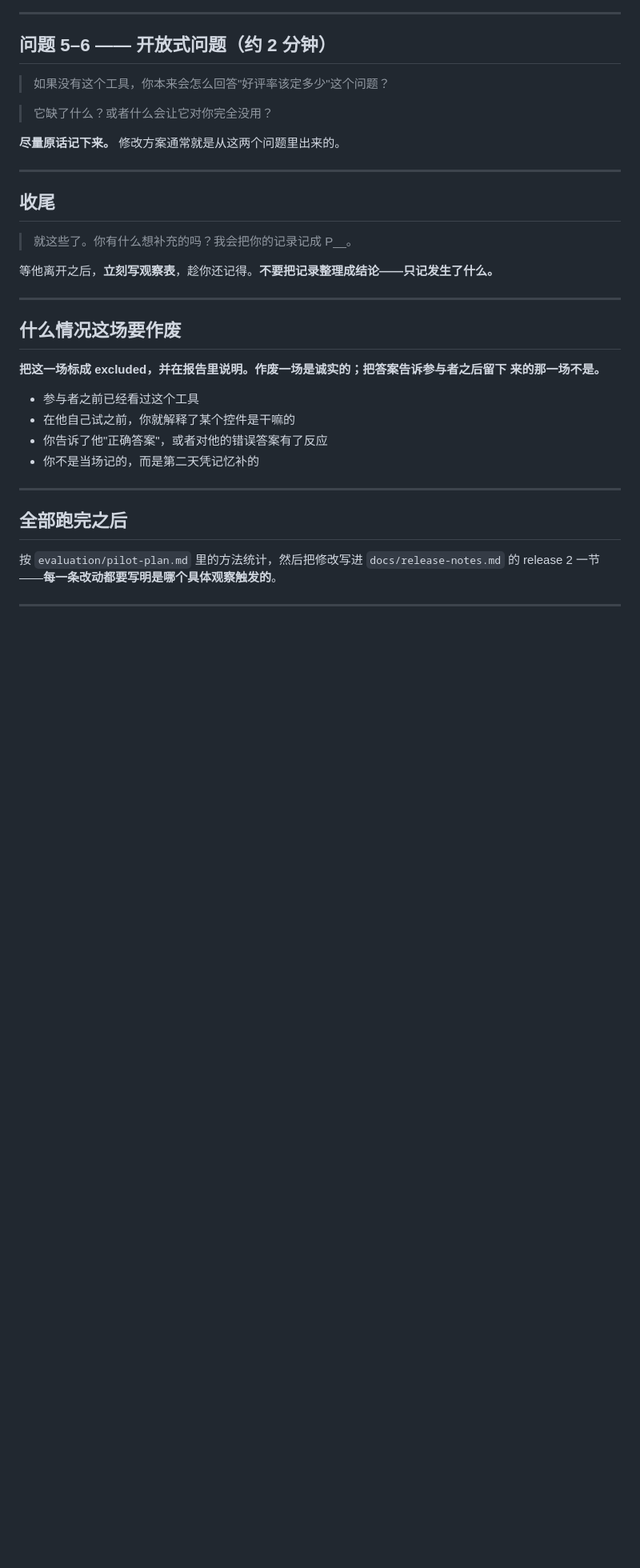
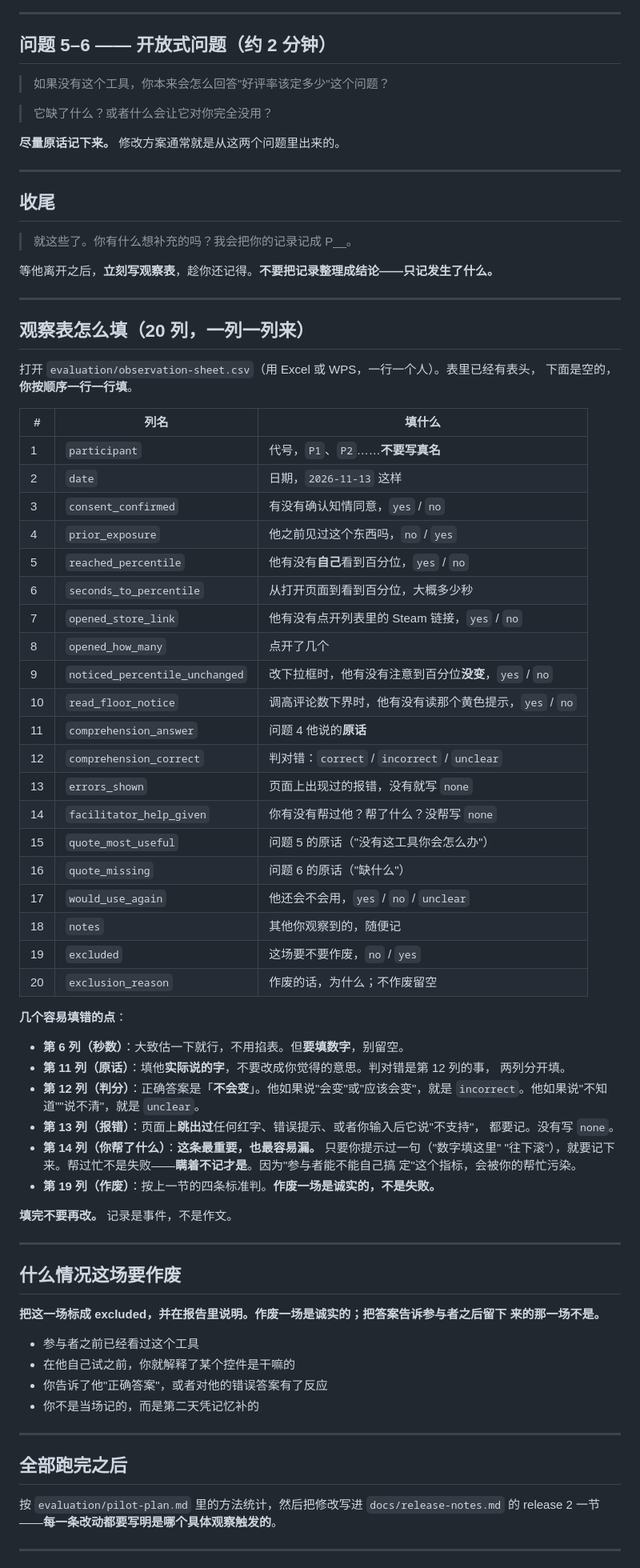
Before and after one commit to 706617514-blip/COMM7660-CaoYuquan-ReceptionBaseline, a Markdown page: evaluation/facilitator-script.zh.md, the part around the change. Shown at 80% size. Drawn GitHub-style; blank space fills up the shorter version.

Commit message:
docs(evaluation): 中文主持人脚本补「观察表怎么填」逐列说明
20 列逐列解释填什么，并点出三个最容易出错的列：秒数要填数字、
理解题原话与判分分两列填、facilitator_help_given 帮过忙必须记
（瞒着不记会污染「能否自己搞定」这个指标）。

已用脚本核对：脚本里列的 20 个列名与 observation-sheet.csv 表头
逐列对应、顺序一致。

```diff
--- a/evaluation/facilitator-script.zh.md
+++ b/evaluation/facilitator-script.zh.md
@@ -103,6 +103,52 @@
 
 ---
 
+## 观察表怎么填（20 列，一列一列来）
+
+打开 `evaluation/observation-sheet.csv`（用 Excel 或 WPS，一行一个人）。表里已经有表头，
+下面是空的，**你按顺序一行一行填**。
+
+| # | 列名 | 填什么 |
+|---|---|---|
+| 1 | `participant` | 代号，`P1`、`P2`……**不要写真名** |
+| 2 | `date` | 日期，`2026-11-13` 这样 |
+| 3 | `consent_confirmed` | 有没有确认知情同意，`yes` / `no` |
+| 4 | `prior_exposure` | 他之前见过这个东西吗，`no` / `yes` |
+| 5 | `reached_percentile` | 他有没有**自己**看到百分位，`yes` / `no` |
+| 6 | `seconds_to_percentile` | 从打开页面到看到百分位，大概多少秒 |
+| 7 | `opened_store_link` | 他有没有点开列表里的 Steam 链接，`yes` / `no` |
+| 8 | `opened_how_many` | 点开了几个 |
+| 9 | `noticed_percentile_unchanged` | 改下拉框时，他有没有注意到百分位**没变**，`yes` / `no` |
+| 10 | `read_floor_notice` | 调高评论数下界时，他有没有读那个黄色提示，`yes` / `no` |
+| 11 | `comprehension_answer` | 问题 4 他说的**原话** |
+| 12 | `comprehension_correct` | 判对错：`correct` / `incorrect` / `unclear` |
+| 13 | `errors_shown` | 页面上出现过的报错，没有就写 `none` |
+| 14 | `facilitator_help_given` | 你有没有帮过他？帮了什么？没帮写 `none` |
+| 15 | `quote_most_useful` | 问题 5 的原话（"没有这工具你会怎么办"） |
+| 16 | `quote_missing` | 问题 6 的原话（"缺什么"） |
+| 17 | `would_use_again` | 他还会不会用，`yes` / `no` / `unclear` |
+| 18 | `notes` | 其他你观察到的，随便记 |
+| 19 | `excluded` | 这场要不要作废，`no` / `yes` |
+| 20 | `exclusion_reason` | 作废的话，为什么；不作废留空 |
+
+**几个容易填错的点**：
+
+- **第 6 列（秒数）**：大致估一下就行，不用掐表。但**要填数字**，别留空。
+- **第 11 列（原话）**：填他**实际说的字**，不要改成你觉得的意思。判对错是第 12 列的事，
+  两列分开填。
+- **第 12 列（判分）**：正确答案是「**不会变**」。他如果说"会变"或"应该会变"，就是
+  `incorrect`。他如果说"不知道""说不清"，就是 `unclear`。
+- **第 13 列（报错）**：页面上**跳出过**任何红字、错误提示、或者你输入后它说"不支持"，
+  都要记。没有写 `none`。
+- **第 14 列（你帮了什么）**：**这条最重要，也最容易漏。** 只要你提示过一句（"数字填这里"
+  "往下滚"），就要记下来。帮过忙不是失败——**瞒着不记才是**。因为"参与者能不能自己搞
+  定"这个指标，会被你的帮忙污染。
+- **第 19 列（作废）**：按上一节的四条标准判。**作废一场是诚实的，不是失败。**
+
+**填完不要再改。** 记录是事件，不是作文。
+
+---
+
 ## 什么情况这场要作废
 
 **把这一场标成 excluded，并在报告里说明。作废一场是诚实的；把答案告诉参与者之后留下
```
